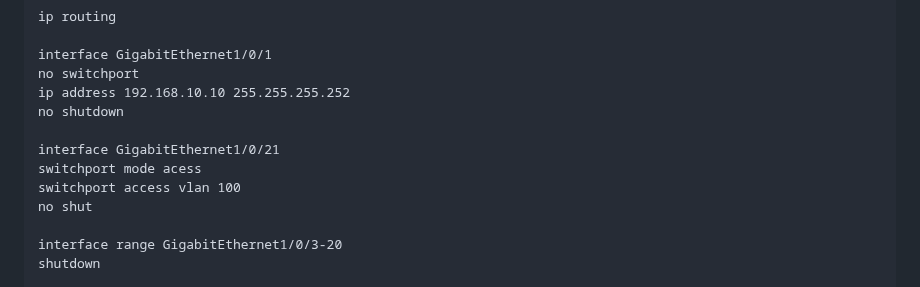
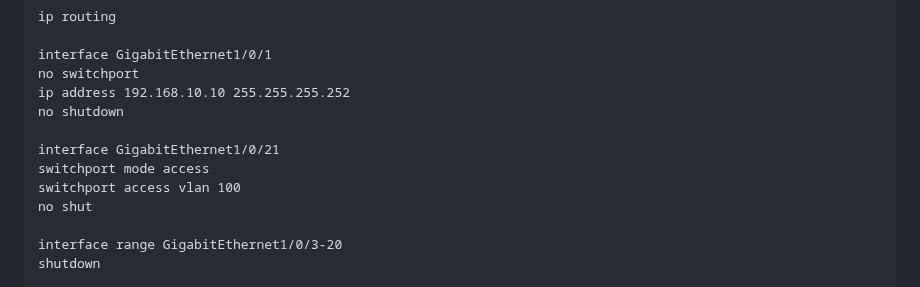
Before and after one commit to AlexanderLJX/SecureEnterpriseLAN-ICT2217, a Markdown page: configuration.md, the part around the change. Drawn GitHub-style.

```diff
--- a/configuration.md
+++ b/configuration.md
@@ -157,7 +157,7 @@ ip address 192.168.10.10 255.255.255.252
 no shutdown
 
 interface GigabitEthernet1/0/21
-switchport mode acess
+switchport mode access
 switchport access vlan 100
 no shut
 
```
